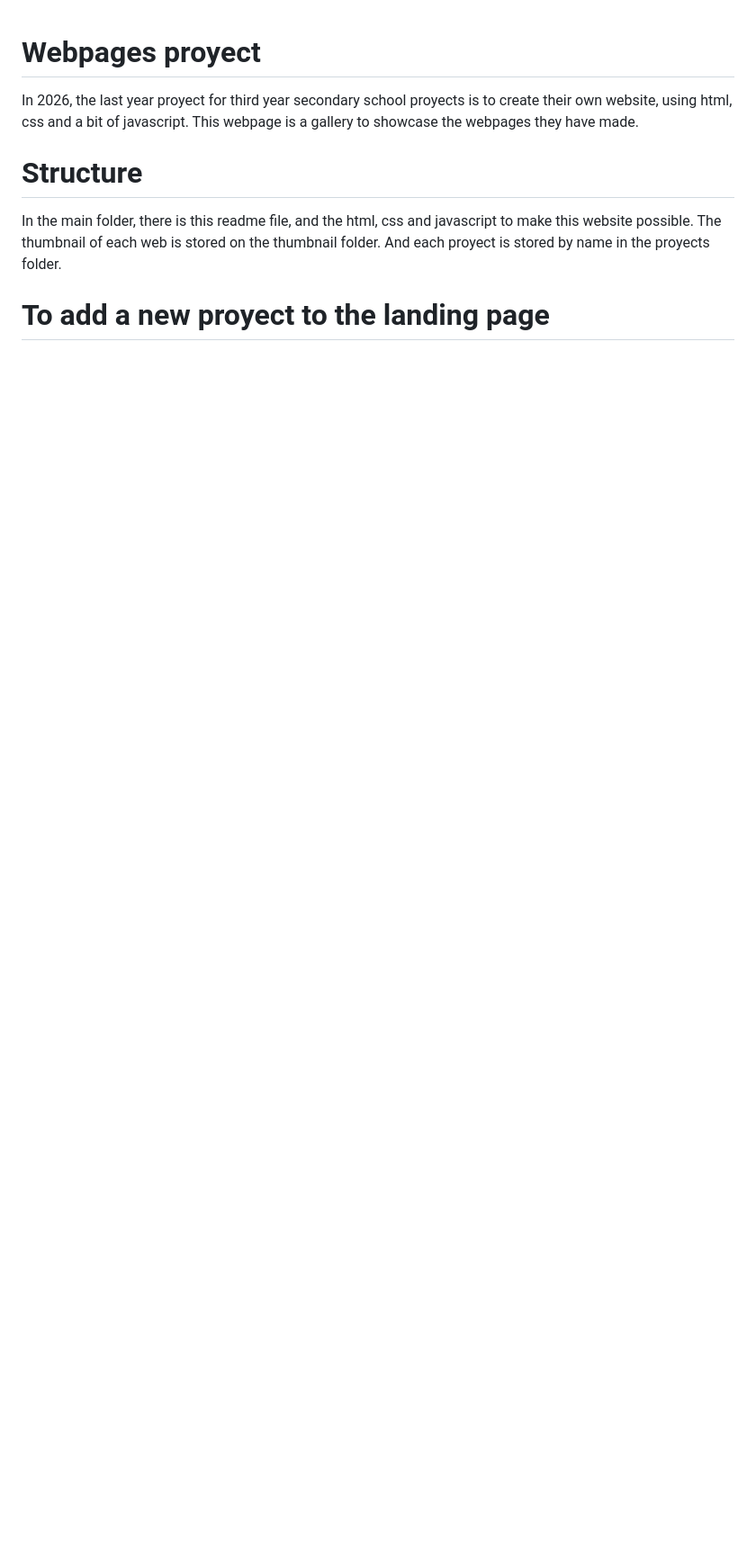
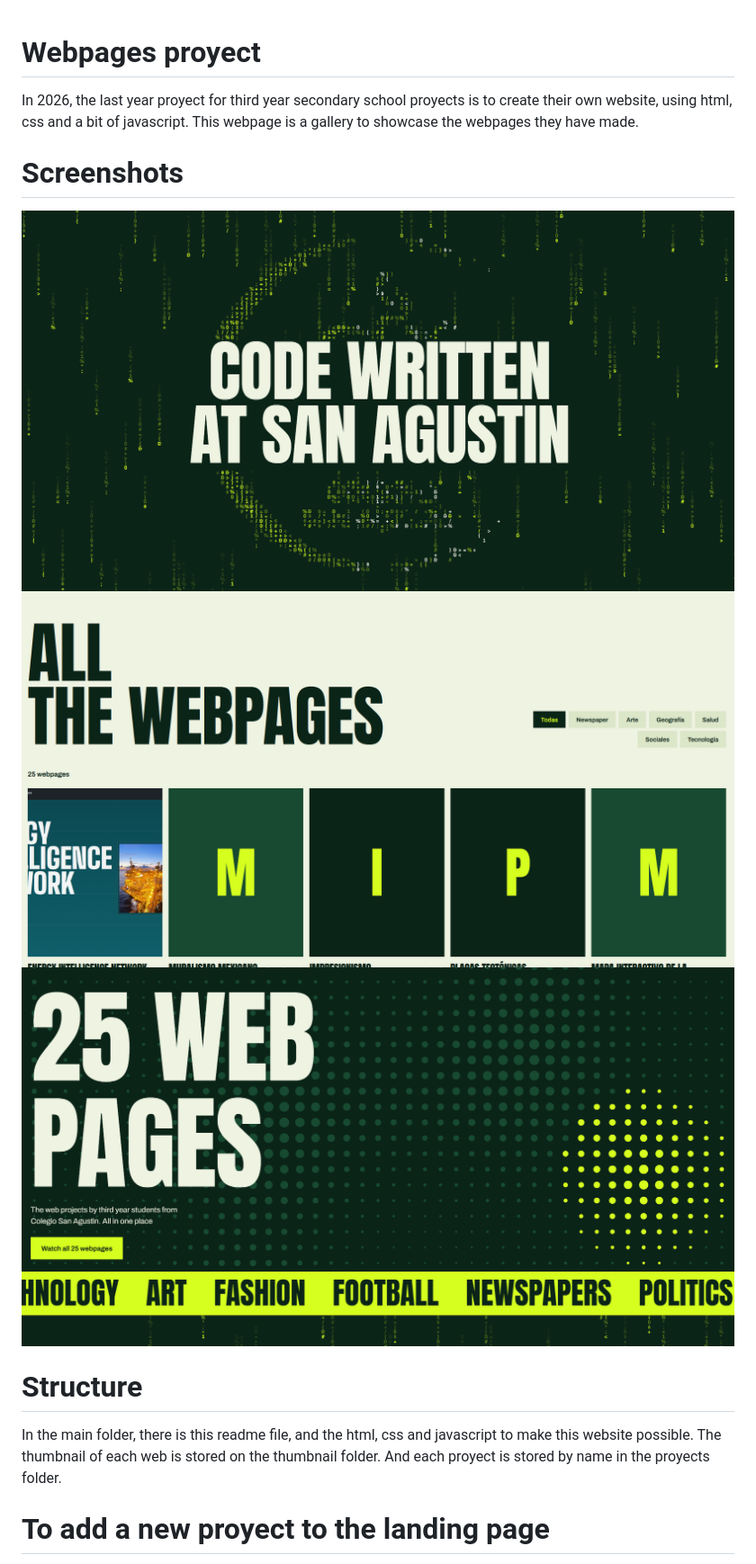
Before and after one commit to todotecno/csa-webpages, a Markdown page: README.md, the part around one of its changes. Shown at 90% size. Rendered like a GitHub page; pictures changed too: thumbnails/screenshotn1.png (added), thumbnails/screenshotn2.png (added), thumbnails/screenshotn3.png (added); blank space fills up the shorter version.

Commit message:
Update of readme and thumbnail aspect radio

```diff
--- a/README.md
+++ b/README.md
@@ -1,5 +1,9 @@
 # Webpages proyect
 In 2026, the last year proyect for third year secondary school proyects is to create their own website, using html, css and a bit of javascript. This webpage is a gallery to showcase the webpages they have made.
+# Screenshots
+![alt text](./thumbnails/screenshotn1.png)
+![alt text](./thumbnails/screenshotn2.png)
+![alt text](./thumbnails/screenshotn3.png)
 # Structure
 In the main folder, there is this readme file, and the html, css and javascript to make this website possible.
 The thumbnail of each web is stored on the thumbnail folder. And each proyect is stored by name in the proyects folder.
```
Also changed, not shown: other parts of README.md (+4 -1 lines), thumbnails/EIN.png, 2 other files.
